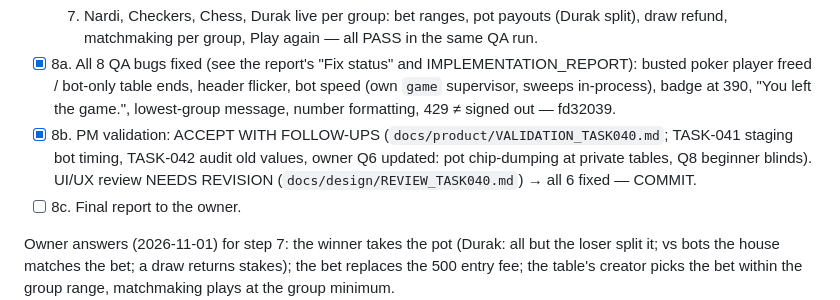
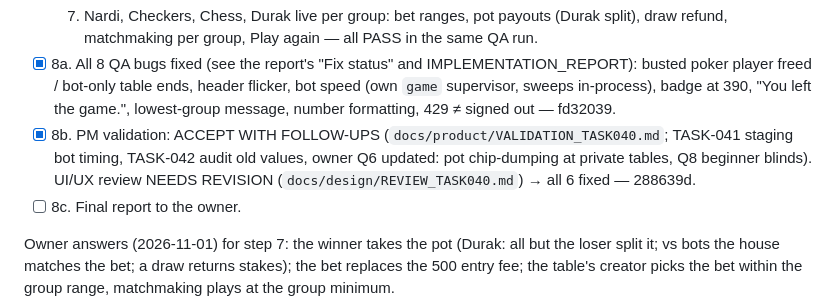
Before and after one commit to gevorgyanhrak/gaming, a Markdown page: docs/team/PROGRESS.md, the part around the change. Drawn GitHub-style.

Commit message:
docs: progress — TASK-040 design fixes are 288639d
Co-Authored-By: Claude Opus 5.5 <noreply@anthropic.com>

```diff
--- a/docs/team/PROGRESS.md
+++ b/docs/team/PROGRESS.md
@@ -41,7 +41,7 @@ Steps (tick when done, with the commit):
       badge at 390, "You left the game.", lowest-group message, number formatting, 429 ≠ signed out — fd32039.
 - [x] 8b. PM validation: ACCEPT WITH FOLLOW-UPS (`docs/product/VALIDATION_TASK040.md`; TASK-041 staging bot
       timing, TASK-042 audit old values, owner Q6 updated: pot chip-dumping at private tables, Q8 beginner
-      blinds). UI/UX review NEEDS REVISION (`docs/design/REVIEW_TASK040.md`) → all 6 fixed — COMMIT.
+      blinds). UI/UX review NEEDS REVISION (`docs/design/REVIEW_TASK040.md`) → all 6 fixed — 288639d.
 - [ ] 8c. Final report to the owner.
 
 Owner answers (2026-11-01) for step 7: the winner takes the pot (Durak: all but the loser split it; vs
```
